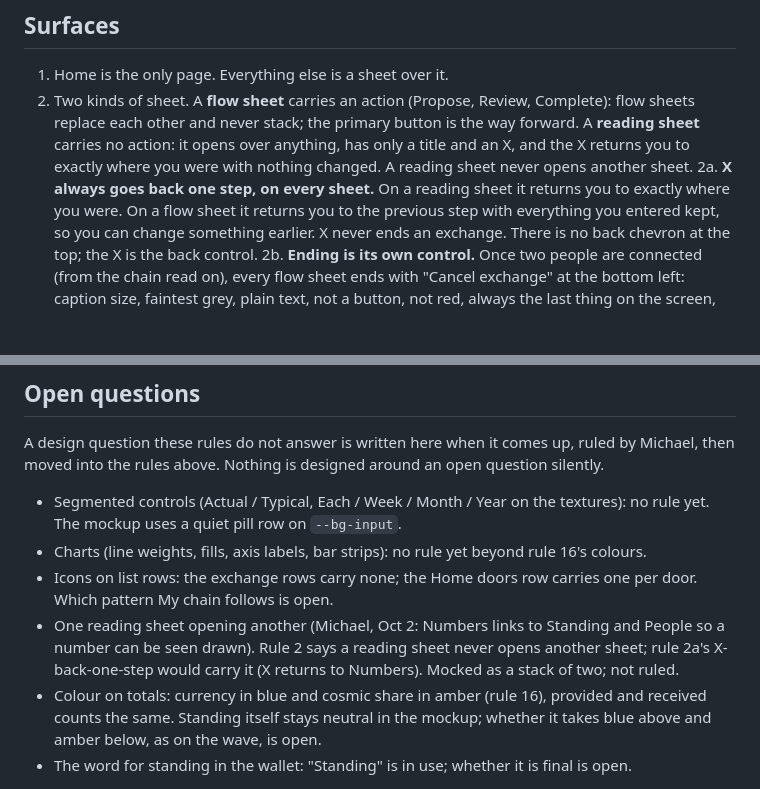
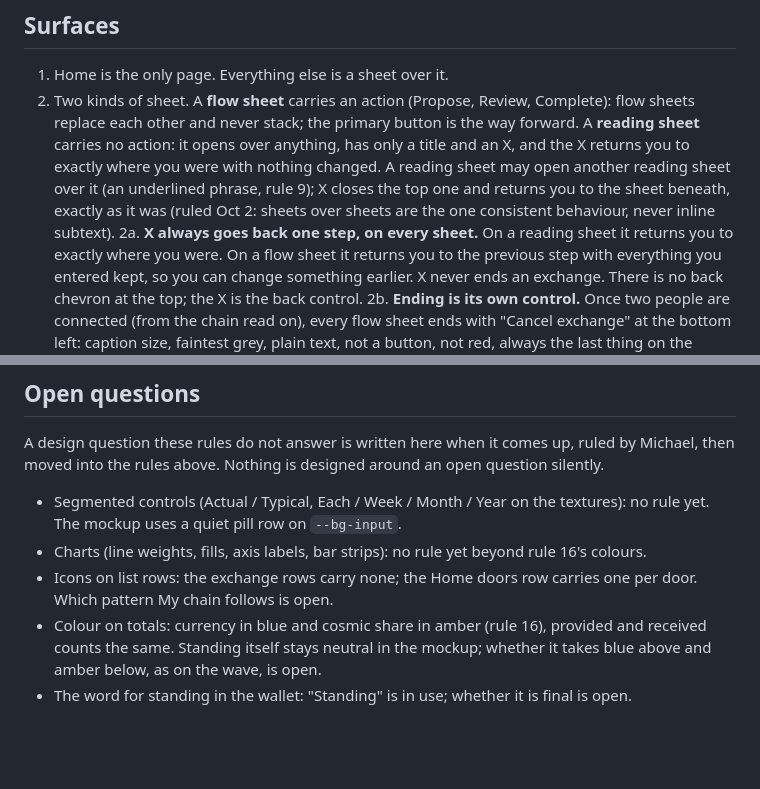
Before and after one commit to humanexchangeprotocol/human-exchange-protocol, a Markdown page: DESIGN.md, 2 parts joined by grey strips. Drawn GitHub-style; blank space fills up the shorter version.

Commit message:
DESIGN.md rule 2: a reading sheet may open another over it, X returns to the one beneath (ruled Oct 2); open question closed

```diff
--- a/DESIGN.md
+++ b/DESIGN.md
@@ -5,7 +5,7 @@ One page. Read it before designing or mocking up any surface. Every mockup start
 ## Surfaces
 
 1. Home is the only page. Everything else is a sheet over it.
-2. Two kinds of sheet. A **flow sheet** carries an action (Propose, Review, Complete): flow sheets replace each other and never stack; the primary button is the way forward. A **reading sheet** carries no action: it opens over anything, has only a title and an X, and the X returns you to exactly where you were with nothing changed. A reading sheet never opens another sheet.
+2. Two kinds of sheet. A **flow sheet** carries an action (Propose, Review, Complete): flow sheets replace each other and never stack; the primary button is the way forward. A **reading sheet** carries no action: it opens over anything, has only a title and an X, and the X returns you to exactly where you were with nothing changed. A reading sheet may open another reading sheet over it (an underlined phrase, rule 9); X closes the top one and returns you to the sheet beneath, exactly as it was (ruled Oct 2: sheets over sheets are the one consistent behaviour, never inline subtext).
 2a. **X always goes back one step, on every sheet.** On a reading sheet it returns you to exactly where you were. On a flow sheet it returns you to the previous step with everything you entered kept, so you can change something earlier. X never ends an exchange. There is no back chevron at the top; the X is the back control.
 2b. **Ending is its own control.** Once two people are connected (from the chain read on), every flow sheet ends with "Cancel exchange" at the bottom left: caption size, faintest grey, plain text, not a button, not red, always the last thing on the screen, and every flow sheet keeps that space for it. It ends the session for both people and returns to Home. Like the X, it belongs to the frame of the sheet, not its content, so rule 7 does not apply to it on a centered screen. Verify keeps its own "Not the right person" in place of it.
 2c. **Once a proposal is sent, the sender waits.** The Wait screen has no X and no Cancel exchange: the proposal is out and only the other person's answer (confirm, not right, or cancel) moves it. The sender is told the answer whichever it is.
@@ -49,6 +49,5 @@ A design question these rules do not answer is written here when it comes up, ru
 - Segmented controls (Actual / Typical, Each / Week / Month / Year on the textures): no rule yet. The mockup uses a quiet pill row on `--bg-input`.
 - Charts (line weights, fills, axis labels, bar strips): no rule yet beyond rule 16's colours.
 - Icons on list rows: the exchange rows carry none; the Home doors row carries one per door. Which pattern My chain follows is open.
-- One reading sheet opening another (Michael, Oct 2: Numbers links to Standing and People so a number can be seen drawn). Rule 2 says a reading sheet never opens another sheet; rule 2a's X-back-one-step would carry it (X returns to Numbers). Mocked as a stack of two; not ruled.
 - Colour on totals: currency in blue and cosmic share in amber (rule 16), provided and received counts the same. Standing itself stays neutral in the mockup; whether it takes blue above and amber below, as on the wave, is open.
 - The word for standing in the wallet: "Standing" is in use; whether it is final is open.
```
